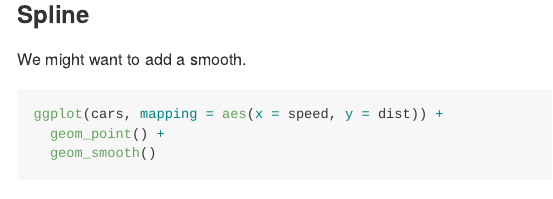
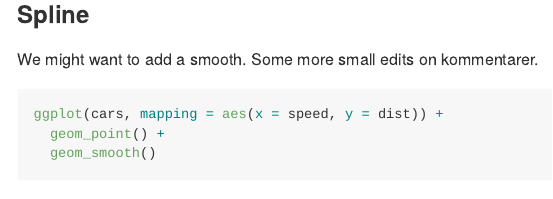
Before and after one commit to agjest/ex_git, an R Markdown document (ex_git.Rmd): the page in a window 1100 px wide, from 2300 px down. Rendered offline with R 4.5, knitr and Pandoc, with nearby package versions.

Commit message:
commit on kommentarer

````diff
--- a/ex_git.Rmd
+++ b/ex_git.Rmd
@@ -51,6 +51,7 @@ ggplot(cars, mapping = aes(x = speed, y = dist)) +
 ### Spline
 
 We might want to add a smooth.
+Some more small edits on kommentarer.
 
 ```{r cars-points-plot-smooth, message=FALSE}
 ggplot(cars, mapping = aes(x = speed, y = dist)) +
````
Also changed, not shown: kommentarer.Rmd (+1 -0 lines).
